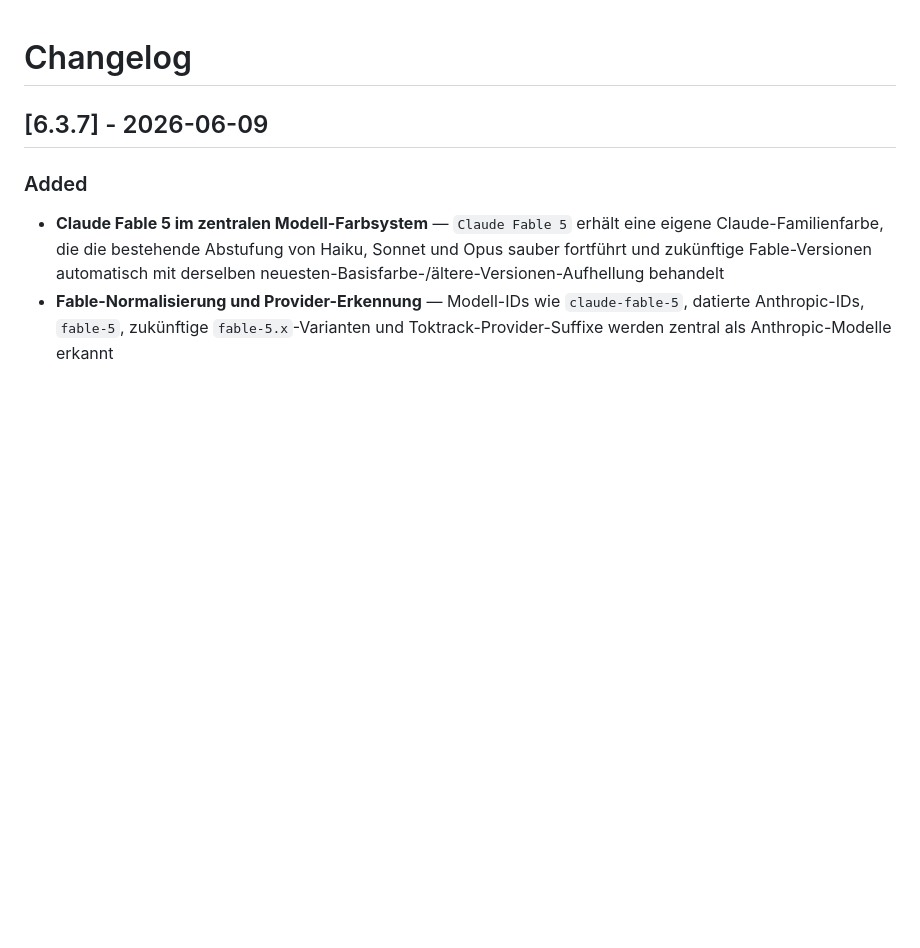
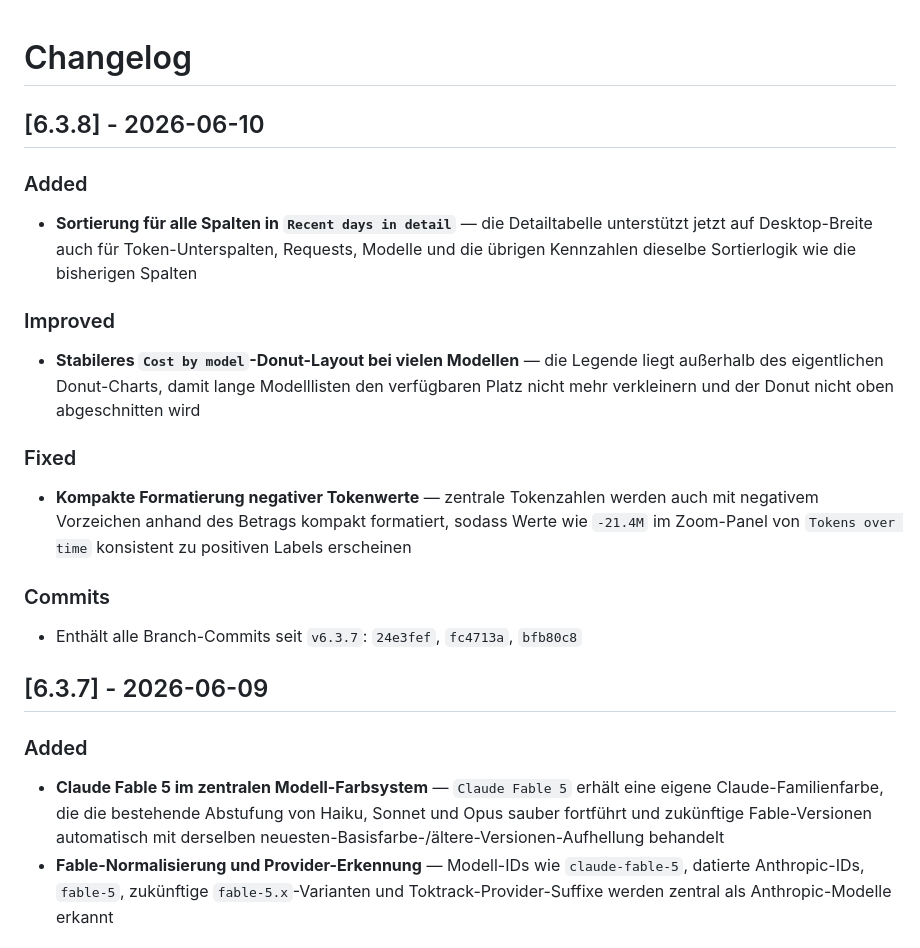
Before and after one commit to roastcodes/ttdash, a Markdown page: CHANGELOG.md, the part around the change. Rendered like a GitHub page; blank space fills up the shorter version.

Commit message:
v6.3.8: Update changelog

```diff
--- a/CHANGELOG.md
+++ b/CHANGELOG.md
@@ -1,4 +1,22 @@
 # Changelog
+
+## [6.3.8] - 2026-06-10
+
+### Added
+
+- **Sortierung für alle Spalten in `Recent days in detail`** — die Detailtabelle unterstützt jetzt auf Desktop-Breite auch für Token-Unterspalten, Requests, Modelle und die übrigen Kennzahlen dieselbe Sortierlogik wie die bisherigen Spalten
+
+### Improved
+
+- **Stabileres `Cost by model`-Donut-Layout bei vielen Modellen** — die Legende liegt außerhalb des eigentlichen Donut-Charts, damit lange Modelllisten den verfügbaren Platz nicht mehr verkleinern und der Donut nicht oben abgeschnitten wird
+
+### Fixed
+
+- **Kompakte Formatierung negativer Tokenwerte** — zentrale Tokenzahlen werden auch mit negativem Vorzeichen anhand des Betrags kompakt formatiert, sodass Werte wie `-21.4M` im Zoom-Panel von `Tokens over time` konsistent zu positiven Labels erscheinen
+
+### Commits
+
+- Enthält alle Branch-Commits seit `v6.3.7`: `24e3fef`, `fc4713a`, `bfb80c8`
 
 ## [6.3.7] - 2026-06-09
 
```
